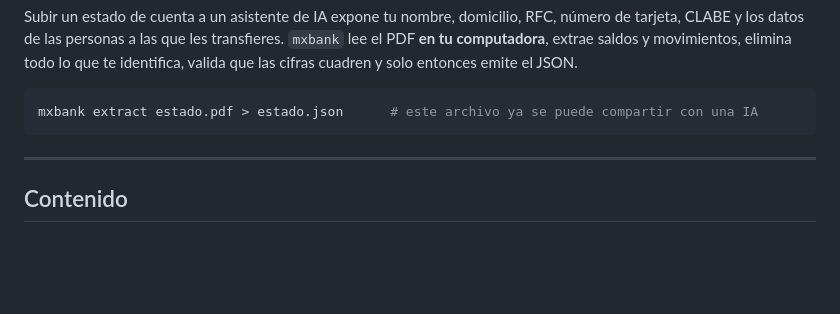
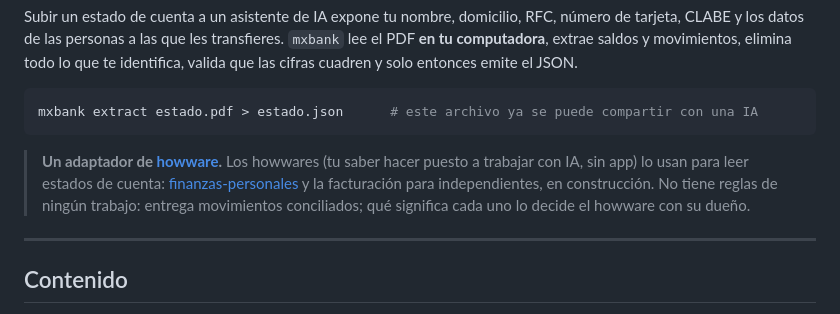
Before and after one commit to howware/mx-bank-statement-reader, a Markdown page: README.md, the part around the change. GitHub-like rendering; blank space fills up the shorter version.

Commit message:
README: un adaptador de howware

````diff
--- a/README.md
+++ b/README.md
@@ -25,6 +25,11 @@ Subir un estado de cuenta a un asistente de IA expone tu nombre, domicilio, RFC,
 ```bash
 mxbank extract estado.pdf > estado.json      # este archivo ya se puede compartir con una IA
 ```
+
+> **Un adaptador de [howware](https://howware.org/es/).** Los howwares (tu saber hacer puesto a trabajar con IA,
+> sin app) lo usan para leer estados de cuenta: [finanzas-personales](https://github.com/howware/finanzas-personales)
+> y la facturación para independientes, en construcción. No tiene reglas de ningún trabajo: entrega movimientos
+> conciliados; qué significa cada uno lo decide el howware con su dueño.
 
 ---
 
````
